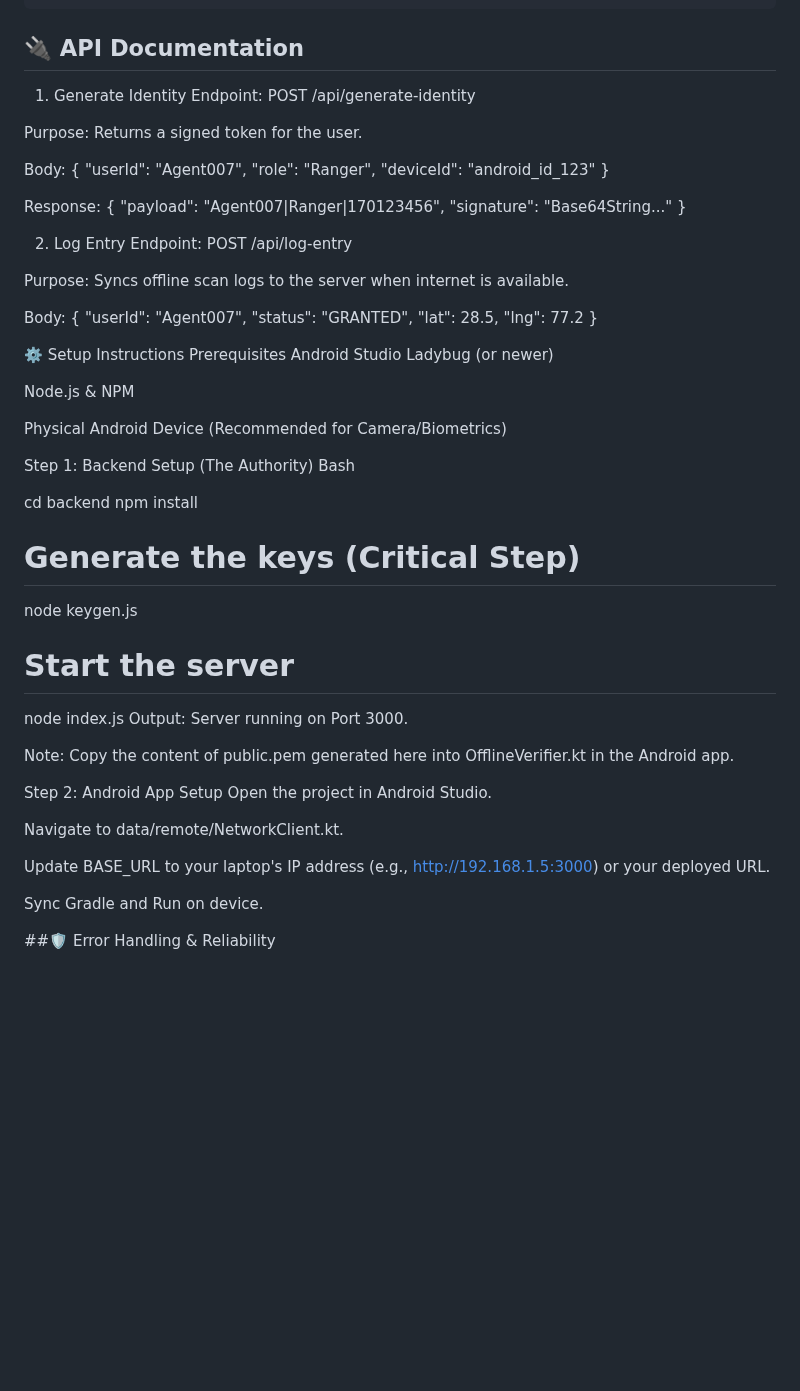
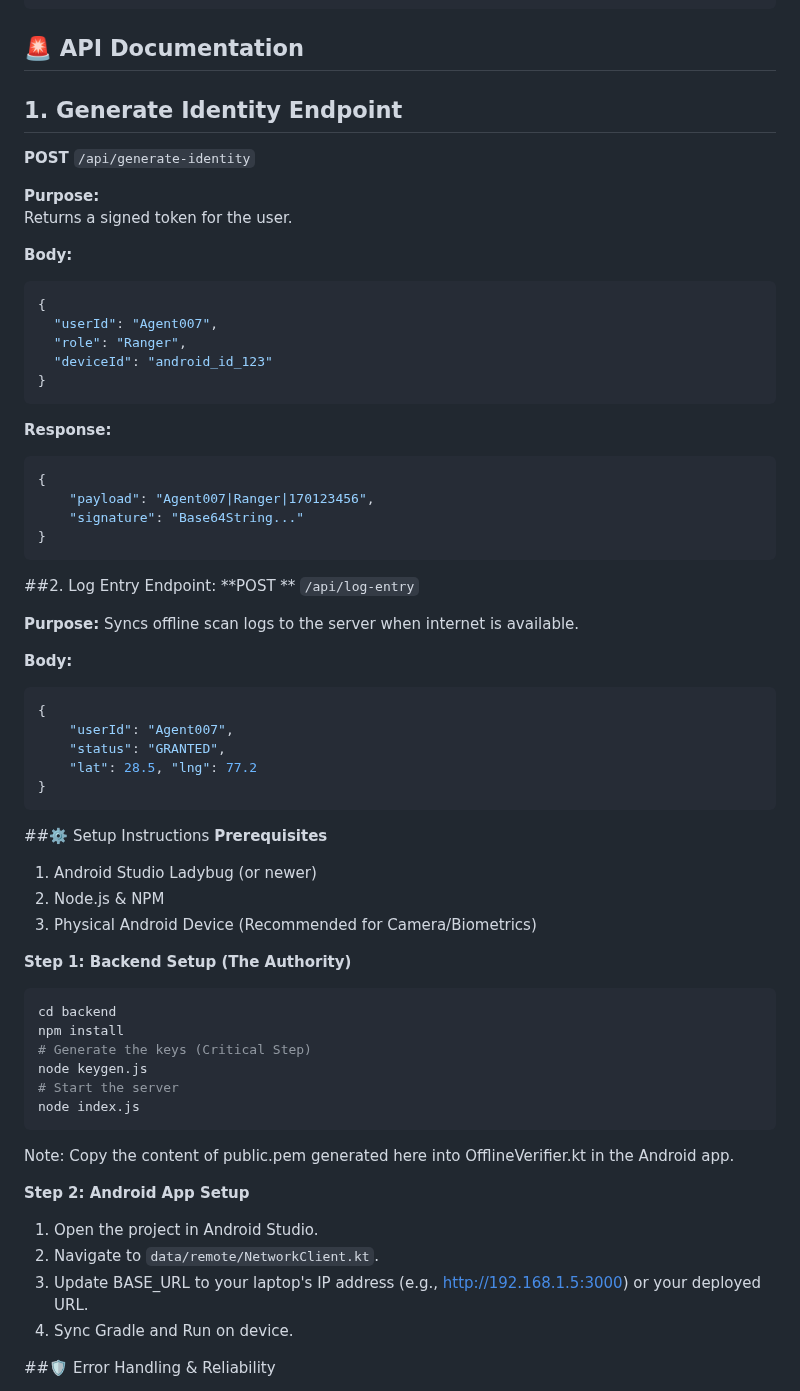
Before and after one commit to sharukhMnnit/RangerVault, a Markdown page: README.md, the part around the change. Drawn GitHub-style; blank space fills up the shorter version.

````diff
--- a/README.md
+++ b/README.md
@@ -103,55 +103,70 @@ com.example.rangervault
 ```
 
 
-## 🔌 API Documentation
+## 🚨 API Documentation
 
-1. Generate Identity
-Endpoint: POST /api/generate-identity
+## 1. Generate Identity Endpoint
+**POST** `/api/generate-identity`
 
-Purpose: Returns a signed token for the user.
+**Purpose:**
+Returns a signed token for the user.
 
-Body: { "userId": "Agent007", "role": "Ranger", "deviceId": "android_id_123" }
+**Body:**
+```json
+{
+  "userId": "Agent007",
+  "role": "Ranger",
+  "deviceId": "android_id_123"
+}
+```
 
-Response: { "payload": "Agent007|Ranger|170123456", "signature": "Base64String..." }
+**Response:**
+```json
+{
+    "payload": "Agent007|Ranger|170123456",
+    "signature": "Base64String..."
+}
+```
 
-2. Log Entry
-Endpoint: POST /api/log-entry
+##2. Log Entry Endpoint:
+**POST ** `/api/log-entry`
 
-Purpose: Syncs offline scan logs to the server when internet is available.
+**Purpose:**
+Syncs offline scan logs to the server when internet is available.
 
-Body: { "userId": "Agent007", "status": "GRANTED", "lat": 28.5, "lng": 77.2 }
+**Body:**
+```json
+{
+    "userId": "Agent007",
+    "status": "GRANTED",
+    "lat": 28.5, "lng": 77.2
+}
+```
 
-⚙️ Setup Instructions
-Prerequisites
-Android Studio Ladybug (or newer)
+##⚙️ Setup Instructions
+**Prerequisites**
+1. Android Studio Ladybug (or newer)
+2. Node.js & NPM
+3. Physical Android Device (Recommended for Camera/Biometrics)
 
-Node.js & NPM
-
-Physical Android Device (Recommended for Camera/Biometrics)
-
-Step 1: Backend Setup (The Authority)
-Bash
-
+**Step 1: Backend Setup (The Authority)**
+```Bash
 cd backend
 npm install
 # Generate the keys (Critical Step)
 node keygen.js
 # Start the server
 node index.js
-Output: Server running on Port 3000.
+```
 
 Note: Copy the content of public.pem generated here into OfflineVerifier.kt in the Android app.
 
-Step 2: Android App Setup
-Open the project in Android Studio.
+**Step 2: Android App Setup**
 
-Navigate to data/remote/NetworkClient.kt.
-
-Update BASE_URL to your laptop's IP address (e.g., http://192.168.1.5:3000) or your deployed URL.
-
-Sync Gradle and Run on device.
-
-
+1. Open the project in Android Studio.
+2. Navigate to `data/remote/NetworkClient.kt`.
+3. Update BASE_URL to your laptop's IP address (e.g., http://192.168.1.5:3000) or your deployed URL.
+4. Sync Gradle and Run on device.
 
 ##🛡️ Error Handling & Reliability
 
````
